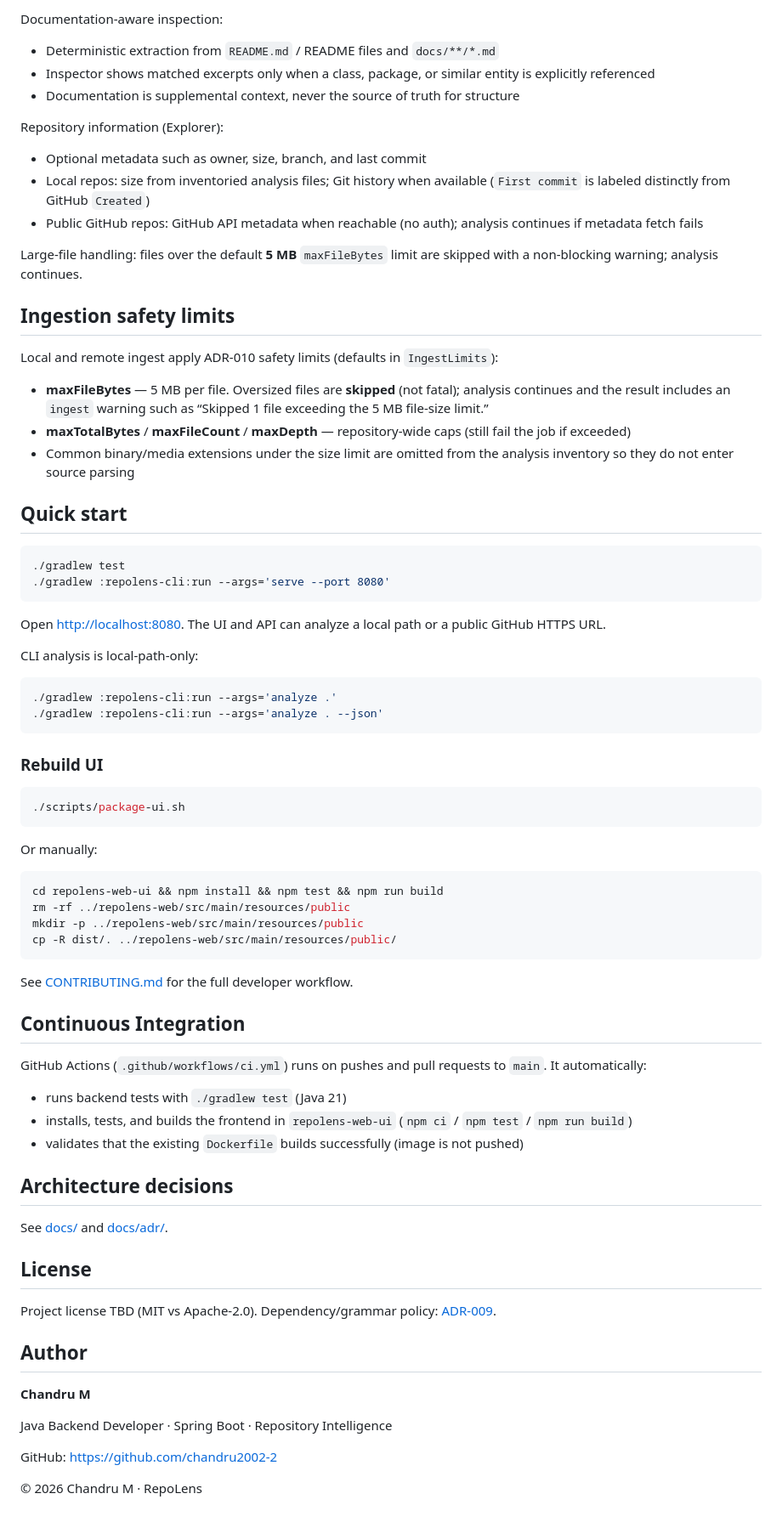
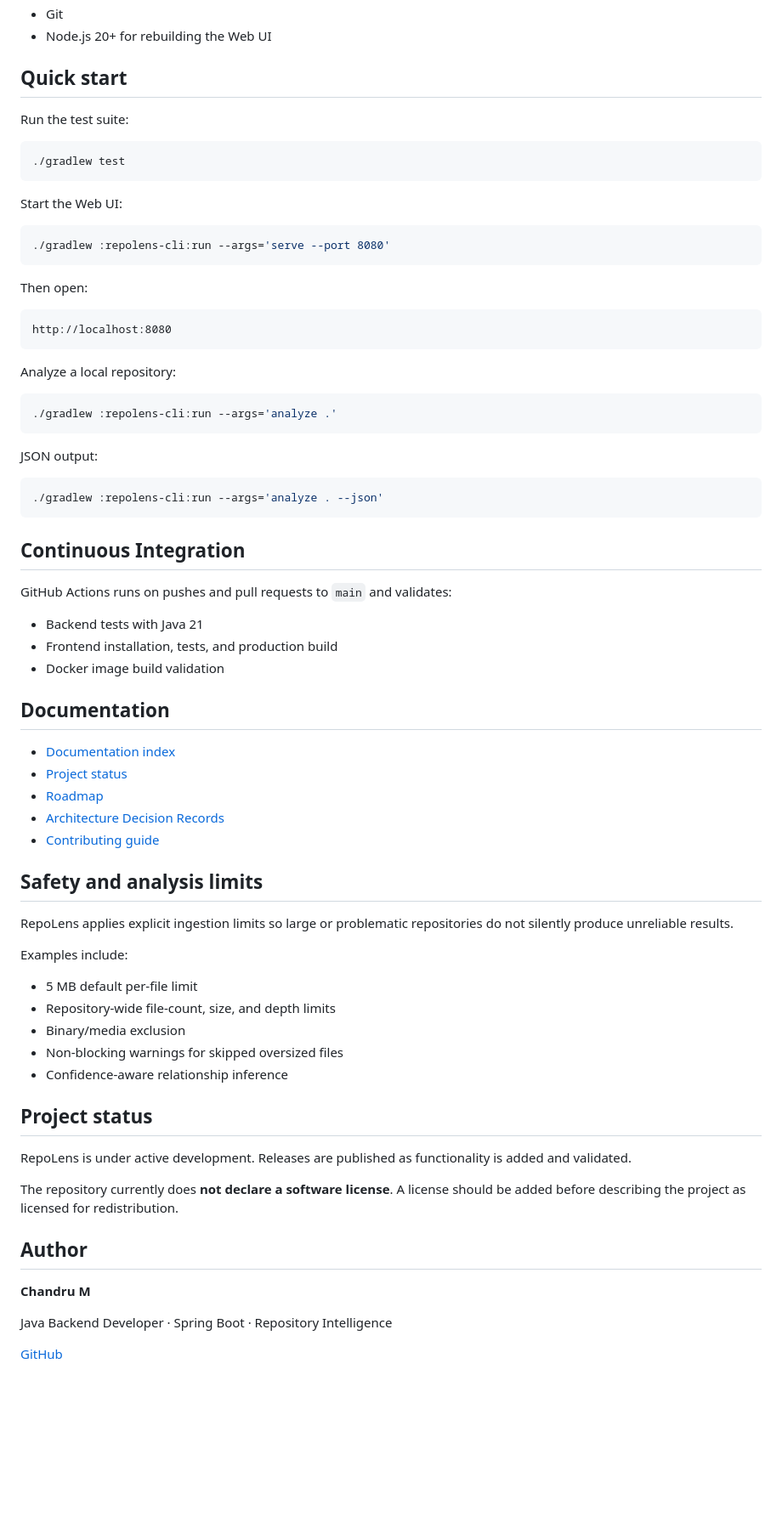
Before and after one commit to chandru2002-2/repolens, a Markdown page: README.md, the part around one of its changes. Shown at 85% size. GitHub-like rendering; blank space fills up the shorter version.

````diff
--- a/README.md
+++ b/README.md
@@ -115,73 +124,71 @@ Graph filtering (client-side only — no re-analysis):
-Documentation-aware inspection:
-
-- Deterministic extraction from `README.md` / README files and `docs/**/*.md`
-- Inspector shows matched excerpts only when a class, package, or similar entity is explicitly referenced
-- Documentation is supplemental context, never the source of truth for structure
-
-Repository information (Explorer):
-
-- Optional metadata such as owner, size, branch, and last commit
-- Local repos: size from inventoried analysis files; Git history when available (`First commit` is labeled distinctly from GitHub `Created`)
-- Public GitHub repos: GitHub API metadata when reachable (no auth); analysis continues if metadata fetch fails
-
-Large-file handling: files over the default **5 MB** `maxFileBytes` limit are skipped with a non-blocking warning; analysis continues.
-
-## Ingestion safety limits
-
-Local and remote ingest apply ADR-010 safety limits (defaults in `IngestLimits`):
-
-- **maxFileBytes** — 5 MB per file. Oversized files are **skipped** (not fatal); analysis continues and the result includes an `ingest` warning such as “Skipped 1 file exceeding the 5 MB file-size limit.”
-- **maxTotalBytes** / **maxFileCount** / **maxDepth** — repository-wide caps (still fail the job if exceeded)
-- Common binary/media extensions under the size limit are omitted from the analysis inventory so they do not enter source parsing
+- Git
+- Node.js 20+ for rebuilding the Web UI
 
 ## Quick start
 
+Run the test suite:
+
 ```bash
 ./gradlew test
+```
+
+Start the Web UI:
+
+```bash
 ./gradlew :repolens-cli:run --args='serve --port 8080'
 ```
 
-Open [http://localhost:8080](http://localhost:8080). The UI and API can analyze a local path or a public GitHub HTTPS URL.
+Then open:
 
-CLI analysis is local-path-only:
+```text
+http://localhost:8080
+```
+
+Analyze a local repository:
 
 ```bash
 ./gradlew :repolens-cli:run --args='analyze .'
+```
+
+JSON output:
+
+```bash
 ./gradlew :repolens-cli:run --args='analyze . --json'
 ```
 
-### Rebuild UI
-
-```bash
-./scripts/package-ui.sh
-```
-
-Or manually:
-
-```bash
-cd repolens-web-ui && npm install && npm test && npm run build
-rm -rf ../repolens-web/src/main/resources/public
-mkdir -p ../repolens-web/src/main/resources/public
-cp -R dist/. ../repolens-web/src/main/resources/public/
-```
-
-See [CONTRIBUTING.md](CONTRIBUTING.md) for the full developer workflow.
-
 ## Continuous Integration
 
-GitHub Actions (`.github/workflows/ci.yml`) runs on pushes and pull requests to `main`. It automatically:
+GitHub Actions runs on pushes and pull requests to `main` and validates:
 
-- runs backend tests with `./gradlew test` (Java 21)
-- installs, tests, and builds the frontend in `repolens-web-ui` (`npm ci` / `npm test` / `npm run build`)
-- validates that the existing `Dockerfile` builds successfully (image is not pushed)
+- Backend tests with Java 21
+- Frontend installation, tests, and production build
+- Docker image build validation
 
-## Architecture decisions
+## Documentation
 
-See [docs/](docs/README.md) and [docs/adr/](docs/adr/).
+- [Documentation index](docs/README.md)
+- [Project status](PROJECT_STATUS.md)
+- [Roadmap](ROADMAP.md)
+- [Architecture Decision Records](docs/adr/)
+- [Contributing guide](CONTRIBUTING.md)
 
-## License
+## Safety and analysis limits
 
-Project license TBD (MIT vs Apache-2.0). Dependency/grammar policy: [ADR-009](docs/adr/ADR-009-licensing-grammar-policy.md).
+RepoLens applies explicit ingestion limits so large or problematic repositories do not silently produce unreliable results.
+
+Examples include:
+
+- 5 MB default per-file limit
+- Repository-wide file-count, size, and depth limits
+- Binary/media exclusion
+- Non-blocking warnings for skipped oversized files
+- Confidence-aware relationship inference
+
+## Project status
+
+RepoLens is under active development. Releases are published as functionality is added and validated.
+
+The repository currently does **not declare a software license**. A license should be added before describing the project as licensed for redistribution.
 
 ## Author
 
@@ -189,6 +196,4 @@ Project license TBD (MIT vs Apache-2.0). Dependency/grammar policy: [ADR-009](do
 
 Java Backend Developer · Spring Boot · Repository Intelligence
 
-GitHub: https://github.com/chandru2002-2
-
-© 2026 Chandru M · RepoLens
+[GitHub](https://github.com/chandru2002-2)
````
Also changed, not shown: other parts of README.md (+93 -84 lines).
